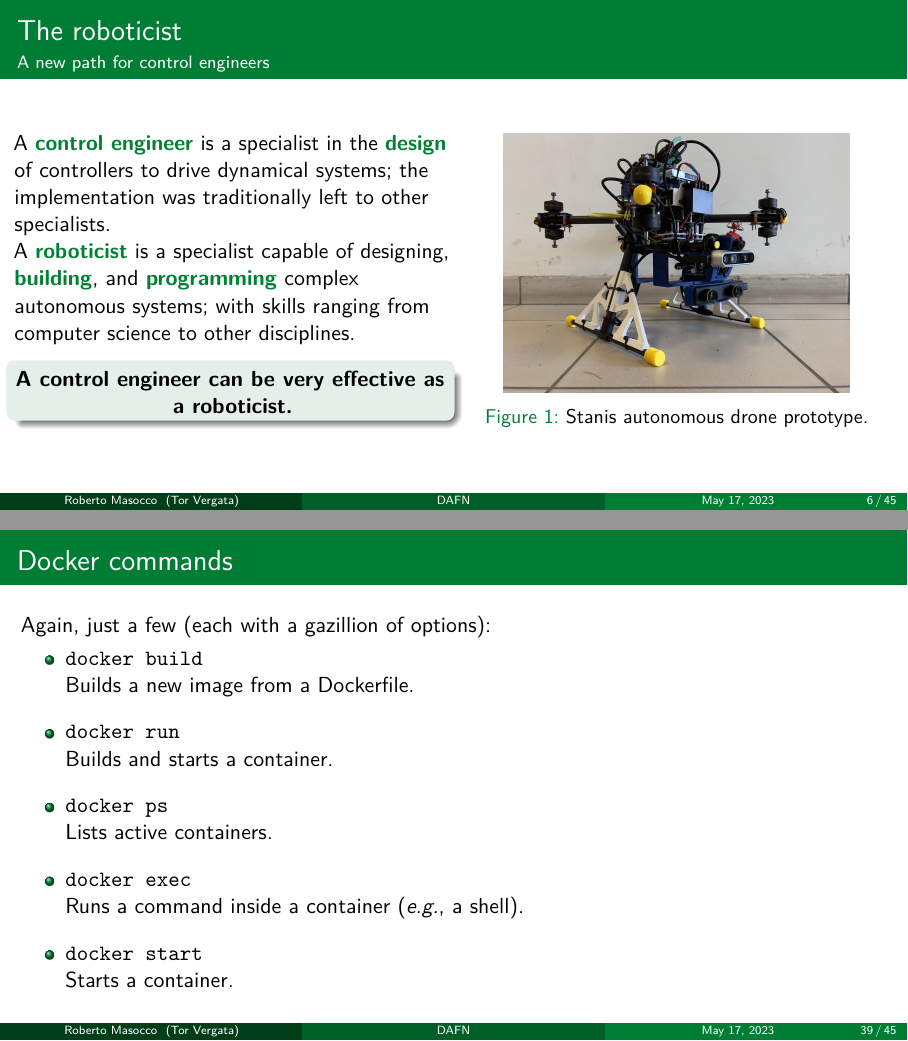
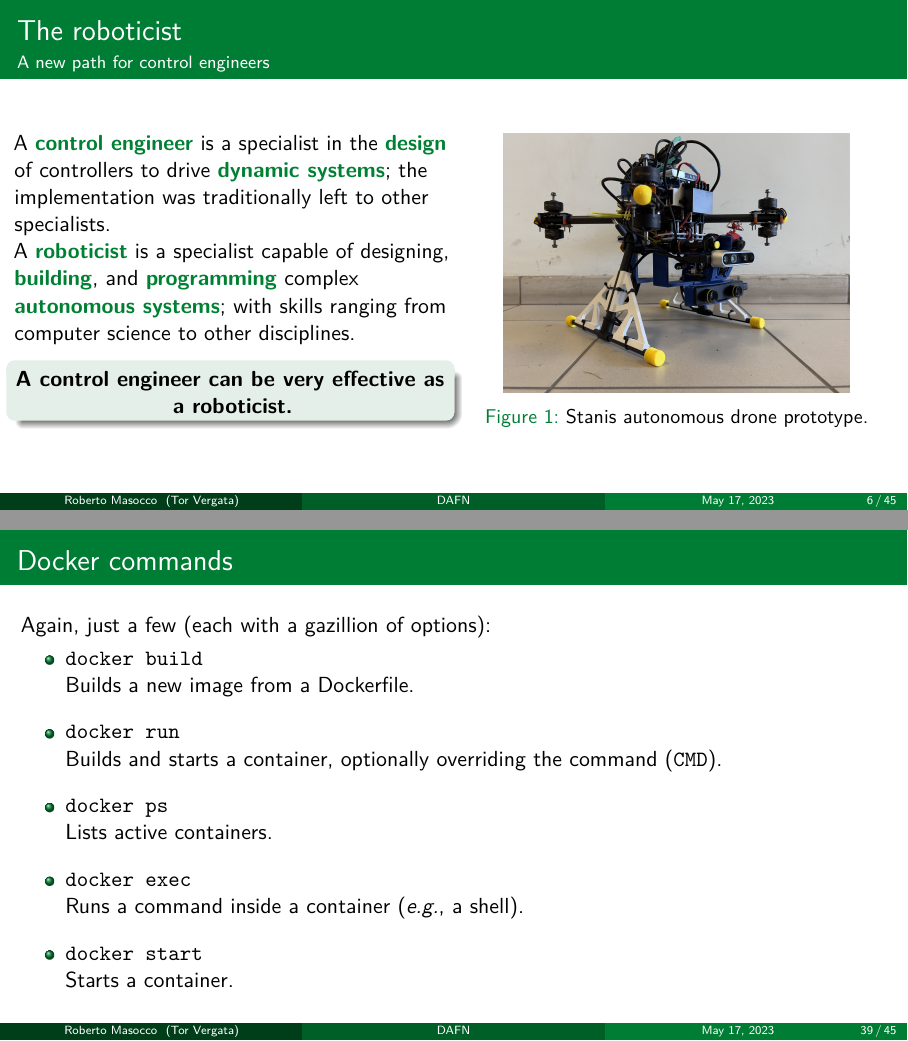
Before and after one commit to robmasocco/DAFN23_Robotics_1, LaTeX slides (main.tex, which reads sections/docker.tex, sections/intro.tex): pages 7 and 42 of 48, joined at a grey line. Compiled offline with pdfLaTeX.

Commit message:
fix: wording

```diff
--- a/sections/docker.tex
+++ b/sections/docker.tex
@@ -95,7 +95,7 @@ CMD ["bash"]
 	Again, just a few (each with a gazillion of options):
 	\begin{itemize}
 		\item \texttt{docker build}\\Builds a new image from a Dockerfile.
-		\item \texttt{docker run}\\Builds and starts a container.
+		\item \texttt{docker run}\\Builds and starts a container, optionally overriding the command (\texttt{CMD}).
 		\item \texttt{docker ps}\\Lists active containers.
 		\item \texttt{docker exec}\\Runs a command inside a container (\emph{e.g.}, a shell).
 		\item \texttt{docker start}\\Starts a container.
--- a/sections/intro.tex
+++ b/sections/intro.tex
@@ -49,8 +49,8 @@
 \begin{frame}{The roboticist}{A new path for control engineers}
 	\begin{columns}
 		\column{.5\textwidth}
-		A \textbg{control engineer} is a specialist in the \textbg{design} of controllers to drive dynamical systems; the implementation was traditionally left to other specialists.\\
-		A \textbg{roboticist} is a specialist capable of designing, \textbg{building}, and \textbg{programming} complex autonomous systems; with skills ranging from computer science to other disciplines.
+		A \textbg{control engineer} is a specialist in the \textbg{design} of controllers to drive \textbg{dynamic systems}; the implementation was traditionally left to other specialists.\\
+		A \textbg{roboticist} is a specialist capable of designing, \textbg{building}, and \textbg{programming} complex \textbg{autonomous systems}; with skills ranging from computer science to other disciplines.
 		\begin{block}{}
 			\centering
 			\textbf{A control engineer can be very effective as a roboticist.}
```
Also changed, not shown: sections/containers.tex (+1 -1 lines), sections/middleware.tex (+1 -1 lines), sections/ros2.tex (+1 -2 lines), sections/docker.tex (2 more changed lines).
